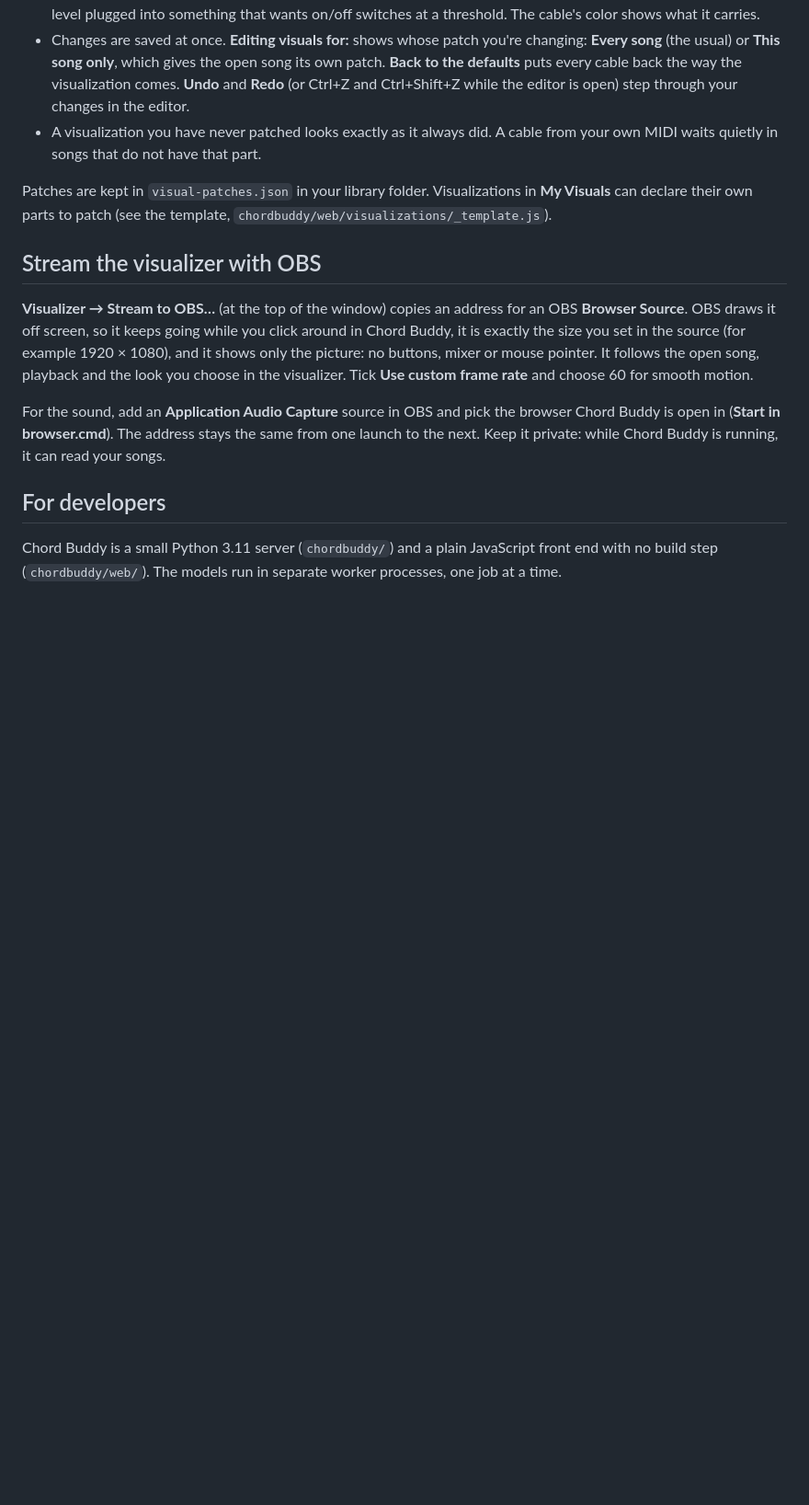
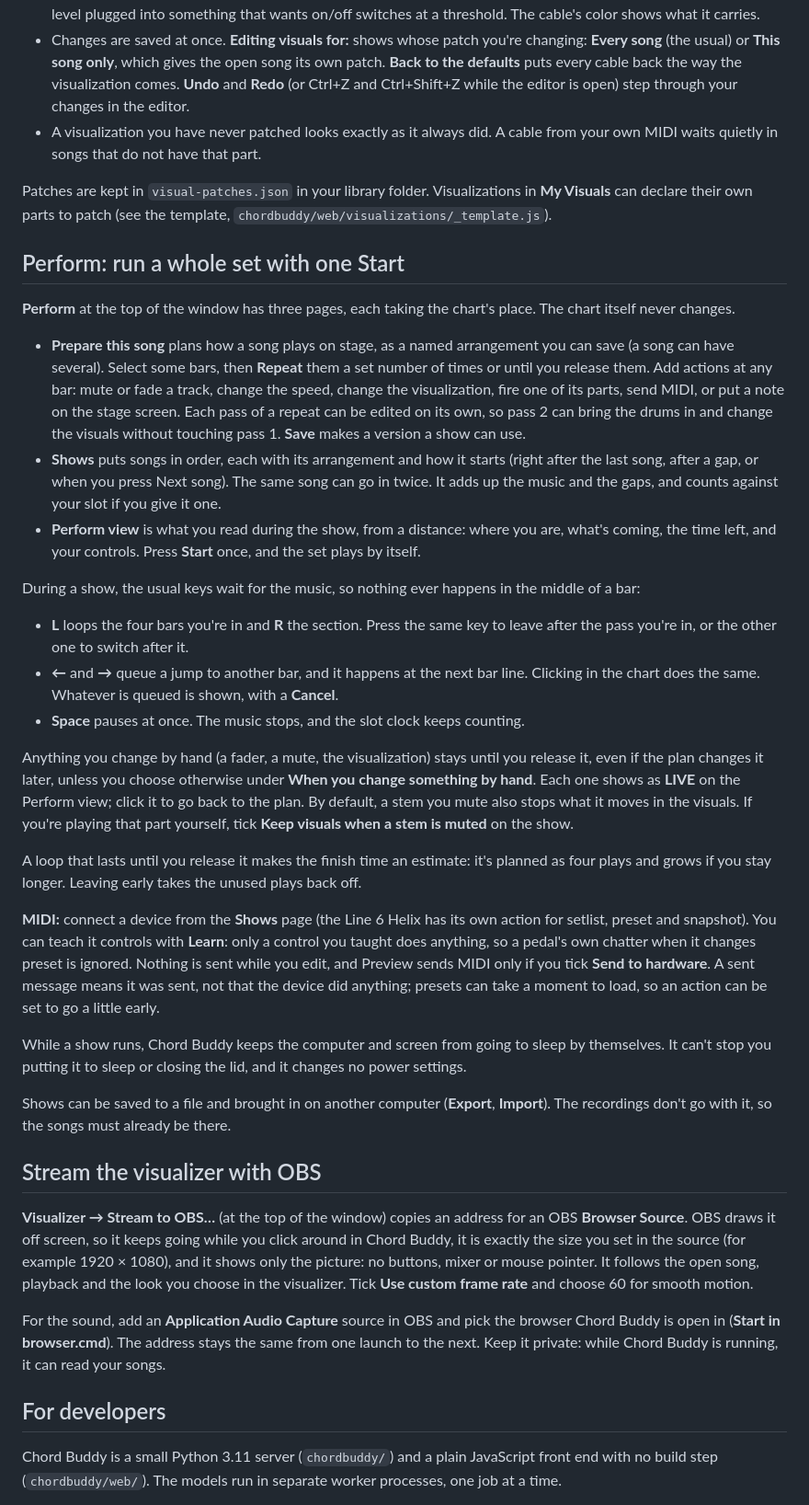
Before and after one commit to LydianMelody/ChordBuddy, a Markdown page: README.md, the part around the change. Shown at 92% size. Drawn GitHub-style; blank space fills up the shorter version.

Commit message:
README: the Perform pages
Co-Authored-By: Claude Opus 5.5 <noreply@anthropic.com>

```diff
--- a/README.md
+++ b/README.md
@@ -64,6 +64,30 @@ Each visualization reacts to the music in its own way: Abstract's shockwave foll
 
 Patches are kept in `visual-patches.json` in your library folder. Visualizations in **My Visuals** can declare their own parts to patch (see the template, `chordbuddy/web/visualizations/_template.js`).
 
+## Perform: run a whole set with one Start
+
+**Perform** at the top of the window has three pages, each taking the chart's place. The chart itself never changes.
+
+- **Prepare this song** plans how a song plays on stage, as a named arrangement you can save (a song can have several). Select some bars, then **Repeat** them a set number of times or until you release them. Add actions at any bar: mute or fade a track, change the speed, change the visualization, fire one of its parts, send MIDI, or put a note on the stage screen. Each pass of a repeat can be edited on its own, so pass 2 can bring the drums in and change the visuals without touching pass 1. **Save** makes a version a show can use.
+- **Shows** puts songs in order, each with its arrangement and how it starts (right after the last song, after a gap, or when you press Next song). The same song can go in twice. It adds up the music and the gaps, and counts against your slot if you give it one.
+- **Perform view** is what you read during the show, from a distance: where you are, what's coming, the time left, and your controls. Press **Start** once, and the set plays by itself.
+
+During a show, the usual keys wait for the music, so nothing ever happens in the middle of a bar:
+
+- **L** loops the four bars you're in and **R** the section. Press the same key to leave after the pass you're in, or the other one to switch after it.
+- **←** and **→** queue a jump to another bar, and it happens at the next bar line. Clicking in the chart does the same. Whatever is queued is shown, with a **Cancel**.
+- **Space** pauses at once. The music stops, and the slot clock keeps counting.
+
+Anything you change by hand (a fader, a mute, the visualization) stays until you release it, even if the plan changes it later, unless you choose otherwise under **When you change something by hand**. Each one shows as **LIVE** on the Perform view; click it to go back to the plan. By default, a stem you mute also stops what it moves in the visuals. If you're playing that part yourself, tick **Keep visuals when a stem is muted** on the show.
+
+A loop that lasts until you release it makes the finish time an estimate: it's planned as four plays and grows if you stay longer. Leaving early takes the unused plays back off.
+
+**MIDI:** connect a device from the **Shows** page (the Line 6 Helix has its own action for setlist, preset and snapshot). You can teach it controls with **Learn**: only a control you taught does anything, so a pedal's own chatter when it changes preset is ignored. Nothing is sent while you edit, and Preview sends MIDI only if you tick **Send to hardware**. A sent message means it was sent, not that the device did anything; presets can take a moment to load, so an action can be set to go a little early.
+
+While a show runs, Chord Buddy keeps the computer and screen from going to sleep by themselves. It can't stop you putting it to sleep or closing the lid, and it changes no power settings.
+
+Shows can be saved to a file and brought in on another computer (**Export**, **Import**). The recordings don't go with it, so the songs must already be there.
+
 ## Stream the visualizer with OBS
 
 **Visualizer → Stream to OBS…** (at the top of the window) copies an address for an OBS **Browser Source**. OBS draws it off screen, so it keeps going while you click around in Chord Buddy, it is exactly the size you set in the source (for example 1920 × 1080), and it shows only the picture: no buttons, mixer or mouse pointer. It follows the open song, playback and the look you choose in the visualizer. Tick **Use custom frame rate** and choose 60 for smooth motion.
```
